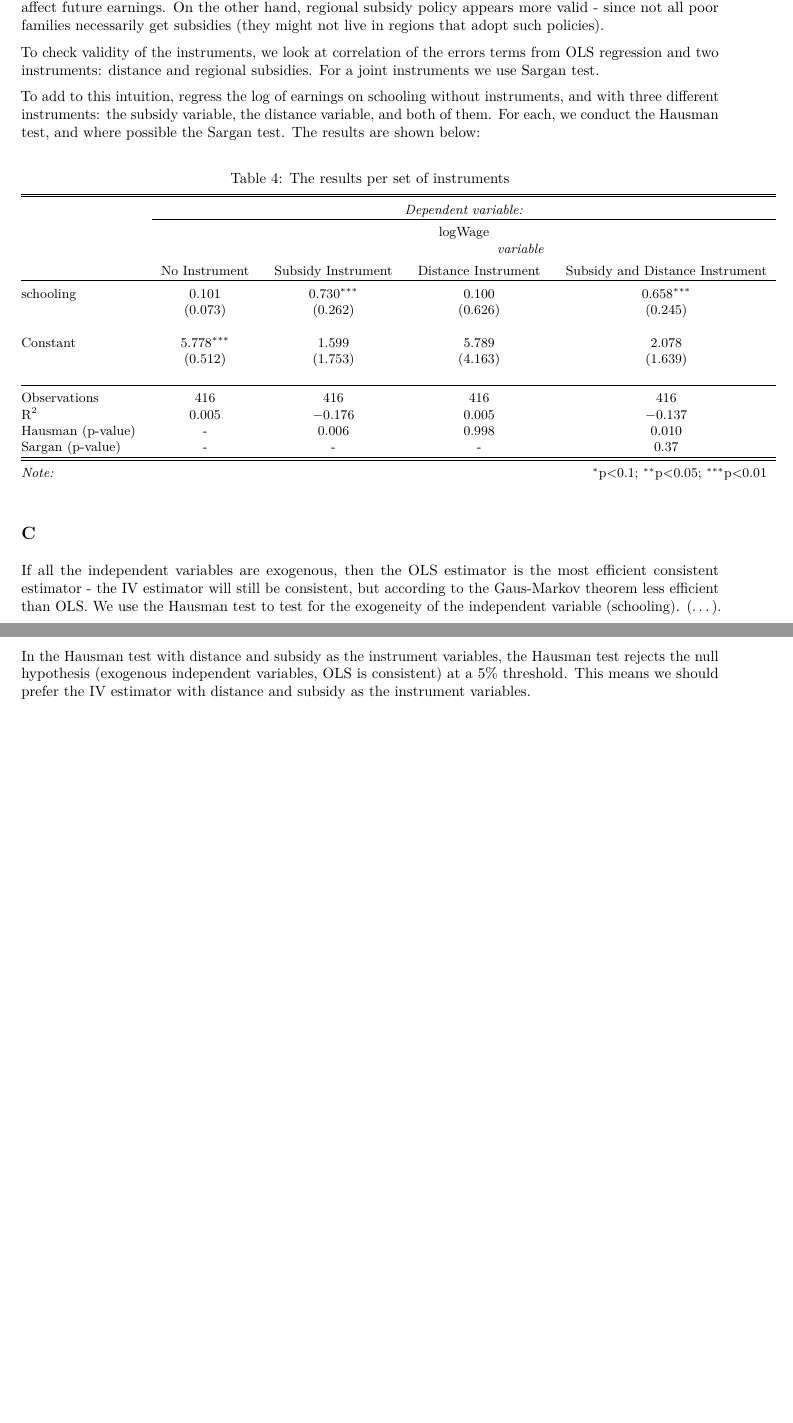
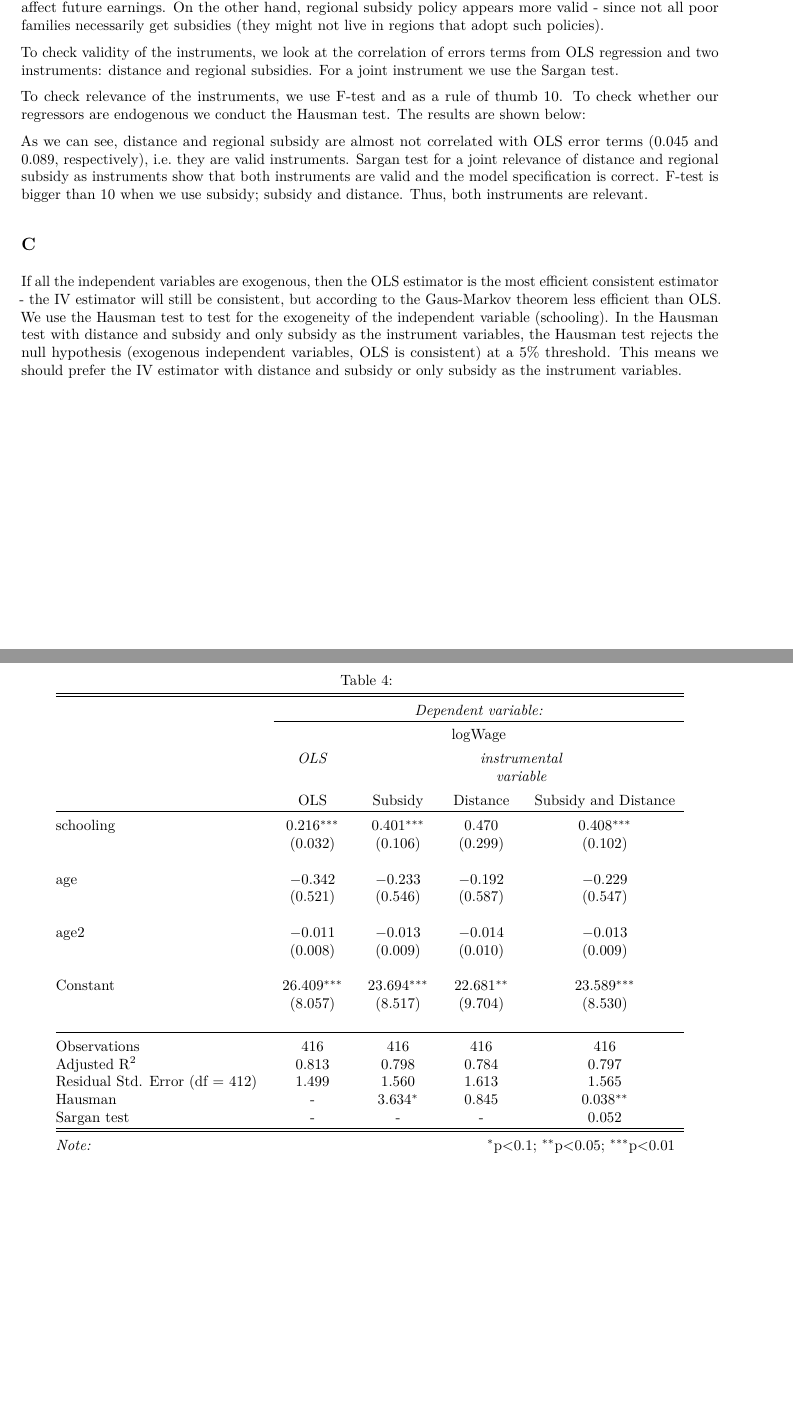
Before and after one commit to fholstege/Econometrics-II, an R Markdown document (Assignment1.Rmd): two parts of pages 5 and 6 of 6, joined at a grey line, cut so that both start at the same text, the shorter picture padded with empty space. The pictures show the output file Assignment1.pdf that the author committed with the source.

Commit message:
IV results are updated

````diff
--- a/Assignment1.Rmd
+++ b/Assignment1.Rmd
@@ -332,9 +332,9 @@ A key condition for OLS being the best linear unbiased estimator (BLUE) is that
 
 A good set of instruments should fulfill two criteria: first, it should be relevant, or more formally: $Cov(Z_i,X_i) \neq 0$. Second, it should be valid: $Cov(Z_i, U_i) = 0$. Logically speaking, we suspect the distance variable does not fulfill the second criterion. How close one lives to a school can often be a function of parental wealth (since they can use their wealth to afford more expensive inner city houses closer to schools), which also tends to affect future earnings. On the other hand, regional subsidy policy appears more valid - since not all poor families necessarily get subsidies (they might not live in regions that adopt such policies).
 
-To check validity of the instruments, we look at correlation of the errors terms from OLS regression and two instruments: distance and regional subsidies. For a joint instruments we use Sargan test.
+To check validity of the instruments, we look at the correlation of errors terms from OLS regression and two instruments: distance and regional subsidies. For a joint instrument we use the Sargan test.
 
-To add to this intuition, regress the log of earnings on schooling without instruments, and with three different instruments: the subsidy variable, the distance variable, and both of them. For each, we conduct the Hausman test, and where possible the Sargan test. The results are shown below:
+To check relevance of the instruments, we use F-test and as a rule of thumb 10. To check whether our regressors are endogenous we conduct the Hausman test. The results are shown below:
 
 
 ```{r include=FALSE, eval=FALSE, echo=FALSE, results='hide'}
@@ -364,12 +364,10 @@ summary(modelSchooling_bothIV, diagnostics=TRUE)
 # create table
 stargazer(modelSchooling, modelSchooling_subsidyIV, modelSchooling_distanceIV, modelSchooling_bothIV)
 
-
 ```
 
 \begin{table}[!htbp] \centering
-\small
-  \caption{The results per set of instruments}
+  \caption{}
   \label{}
 \begin{tabular}{@{\extracolsep{5pt}}lcccc}
 \\[-1.8ex]\hline
@@ -380,23 +379,32 @@ stargazer(modelSchooling, modelSchooling_subsidyIV, modelSchooling_distanceIV, m
  & \textit{} & \multicolumn{3}{c}{\textit{variable}} \\
-\\[-1.8ex] & No Instrument & Subsidy Instrument & Distance Instrument & Subsidy and Distance Instrument\\
+\\[-1.8ex] & OLS & Subsidy & Distance & Subsidy and Distance\\
 \hline \\[-1.8ex]
- schooling & 0.101 & 0.730$^{***}$ & 0.100 & 0.658$^{***}$ \\
-  & (0.073) & (0.262) & (0.626) & (0.245) \\
+ schooling & 0.216$^{***}$ & 0.401$^{***}$ & 0.470 & 0.408$^{***}$ \\
+  & (0.032) & (0.106) & (0.299) & (0.102) \\
   & & & & \\
- Constant & 5.778$^{***}$ & 1.599 & 5.789 & 2.078 \\
-  & (0.512) & (1.753) & (4.163) & (1.639) \\
+ age & $-$0.342 & $-$0.233 & $-$0.192 & $-$0.229 \\
+  & (0.521) & (0.546) & (0.587) & (0.547) \\
+  & & & & \\
+ age2 & $-$0.011 & $-$0.013 & $-$0.014 & $-$0.013 \\
+  & (0.008) & (0.009) & (0.010) & (0.009) \\
+  & & & & \\
+ Constant & 26.409$^{***}$ & 23.694$^{***}$ & 22.681$^{**}$ & 23.589$^{***}$ \\
+  & (8.057) & (8.517) & (9.704) & (8.530) \\
   & & & & \\
 \hline \\[-1.8ex]
 Observations & 416 & 416 & 416 & 416 \\
-R$^{2}$ & 0.005 & $-$0.176 & 0.005 & $-$0.137 \\
-Hausman (p-value) & -&0.006 & 0.998 & 0.010 \\
-Sargan (p-value) & - &- & - & 0.37 \\
+Adjusted R$^{2}$ & 0.813 & 0.798 & 0.784 & 0.797 \\
+Residual Std. Error (df = 412) & 1.499 & 1.560 & 1.613 & 1.565 \\
+Hausman & - & 3.634$^{*}$ & 0.845 & 0.038$^{**}$ \\
+Sargan test & - & - & - & 0.052 \\
 \hline
 \hline \\[-1.8ex]
 \textit{Note:}  & \multicolumn{4}{r}{$^{*}$p$<$0.1; $^{**}$p$<$0.05; $^{***}$p$<$0.01} \\
 \end{tabular}
 \end{table}
 
+As we can see, distance and regional subsidy are almost not correlated with OLS error terms (0.045 and 0.089, respectively), i.e. they are valid instruments. Sargan test for a joint relevance of distance and regional subsidy as instruments show that both instruments are valid and the model specification is correct. F-test is bigger than 10 when we use subsidy; subsidy and distance. Thus, both instruments are relevant.
+
 ## C
 
-If all the independent variables are exogenous, then the OLS estimator is the most efficient consistent estimator - the IV estimator will still be consistent, but according to the Gaus-Markov theorem less efficient than OLS. We use the Hausman test to test for the exogeneity of the independent variable (schooling). (...). In the Hausman test with distance and subsidy as the instrument variables, the Hausman test rejects the null hypothesis (exogenous independent variables, OLS is consistent) at a 5\% threshold. This means we should prefer the IV estimator with distance and subsidy as the instrument variables.
+If all the independent variables are exogenous, then the OLS estimator is the most efficient consistent estimator - the IV estimator will still be consistent, but according to the Gaus-Markov theorem less efficient than OLS. We use the Hausman test to test for the exogeneity of the independent variable (schooling). In the Hausman test with distance and subsidy and only subsidy as the instrument variables, the Hausman test rejects the null hypothesis (exogenous independent variables, OLS is consistent) at a 5\% threshold. This means we should prefer the IV estimator with distance and subsidy or only subsidy as the instrument variables.
````
Also changed, not shown: Assignment1.pdf, Assignment1.Rmd (1 more changed lines), 1 other file.
